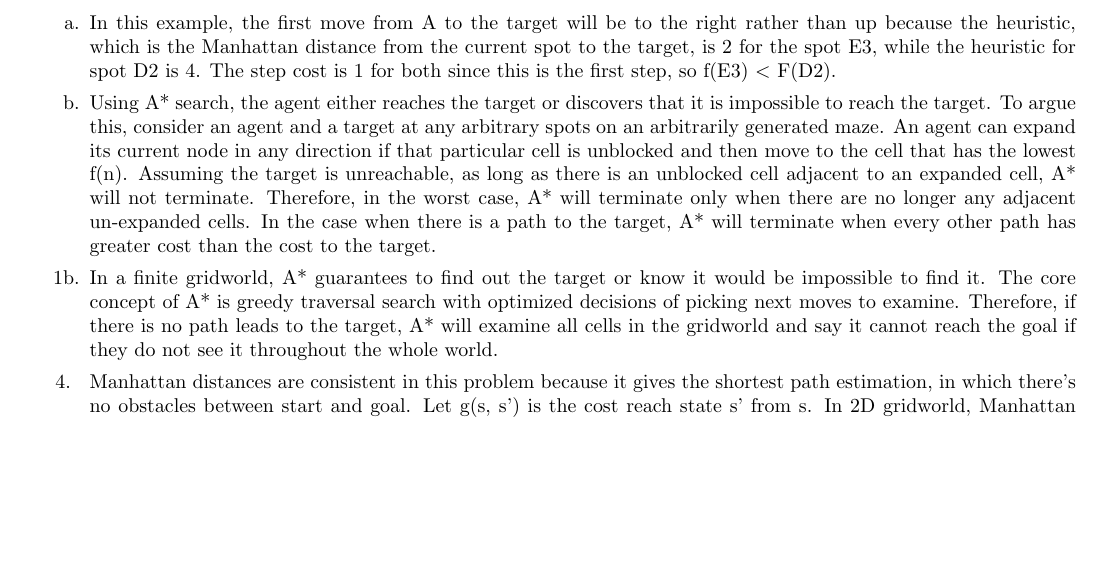
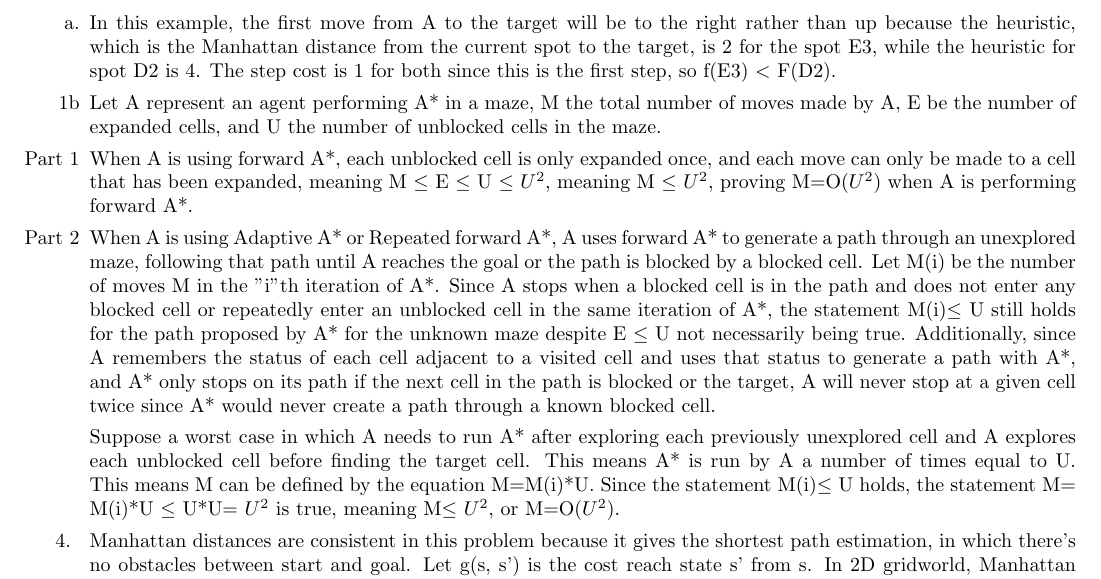
Before and after one commit to robbiewilcox76/A-Search-Visualizer, a LaTeX problem sheet (CS-440-HW1/proofs.tex): part of the page before the commit and part of page 1 of 2 after it, cut so that both start at the same text, the shorter picture padded with empty space. Compiled offline with pdfLaTeX.

Commit message:
Proved m =O(U^2)

```diff
--- a/CS-440-HW1/proofs.tex
+++ b/CS-440-HW1/proofs.tex
@@ -20,10 +20,18 @@
 
             \item[a.] In this example, the first move from A to the target will be to the right rather than up because the heuristic, which is the Manhattan distance from the current spot to the target, is 2 for the spot E3, while the heuristic for spot D2 is 4.  The step cost is 1 for both since this is the first step, so f(E3) $<$ F(D2).
 
-            \item[b.] Using A* search, the agent either reaches the target or discovers that it is impossible to reach the target.
-            To argue this, consider an agent and a target at any arbitrary spots on an arbitrarily generated maze.  An agent can expand its current node in any direction if that particular cell is unblocked and then move to the cell that has the lowest f(n).  Assuming the target is unreachable, as long as there is an unblocked cell adjacent to an expanded cell, A* will not terminate.  Therefore, in the worst case, A* will terminate only when there are no longer any adjacent un-expanded cells.  In the case when there is a path to the target, A* will terminate when every other path has greater cost than the cost to the target.
+            % \item[b.] Using A* search, the agent either reaches the target or discovers that it is impossible to reach the target.
+            % To argue this, consider an agent and a target at any arbitrary spots on an arbitrarily generated maze.  An agent can expand its current node in any direction if that particular cell is unblocked and then move to the cell that has the lowest f(n).  Assuming the target is unreachable, as long as there is an unblocked cell adjacent to an expanded cell, A* will not terminate.  Therefore, in the worst case, A* will terminate only when there are no longer any adjacent un-expanded cells.  In the case when there is a path to the target, A* will terminate when every other path has greater cost than the cost to the target.
 
-            \item[1b.] In a finite gridworld, A* guarantees to find out the target or know it would be impossible to find it. The core concept of A* is greedy traversal search with optimized decisions of picking next moves to examine. Therefore, if there is no path leads to the target, A* will examine all cells in the gridworld and say it cannot reach the goal if they do not see it throughout the whole world.
+            % \item[1b.] In a finite gridworld, A* guarantees to find out the target or know it would be impossible to find it. The core concept of A* is greedy traversal search with optimized decisions of picking next moves to examine. Therefore, if there is no path leads to the target, A* will examine all cells in the gridworld and say it cannot reach the goal if they do not see it throughout the whole world.
+
+            \item[1b] Let A represent an agent performing A* in a maze, M the total number of moves made by A, E be the number of expanded cells, and U the number of unblocked cells in the maze.
+
+            \item[Part 1] When A is using forward A*, each unblocked cell is only expanded once, and each move can only be made to a cell that has been expanded, meaning M $\le$ E $\le$ U $\le$ $U^2$, meaning M $\le$ $U^2$, proving M=O($U^2$) when A is performing forward A*.
+
+            \item[Part 2] When A is using Adaptive A* or Repeated forward A*, A uses forward A* to generate a path through an unexplored maze, following that path until A reaches the goal or the path is blocked by a blocked cell. Let M(i) be the number of moves M in the "i"th iteration of A*. Since A stops when a blocked cell is in the path and does not enter any blocked cell or repeatedly enter an unblocked cell in the same iteration of A*, the statement M(i)$\le$ U still holds for the path proposed by A* for the unknown maze despite E $\le$ U not necessarily being true. Additionally, since A remembers the status of each cell adjacent to a visited cell and uses that status to generate a path with A*, and A* only stops on its path if the next cell in the path is blocked or the target, A will never stop at a given cell twice since A* would never create a path through a known blocked cell.
+
+            \item[] Suppose a worst case in which A needs to run A* after exploring each previously unexplored cell and A explores each unblocked cell before finding the target cell. This means A* is run by A a number of times equal to U. This means M can be defined by the equation M=M(i)*U. Since the statement  M(i)$\le$ U holds, the statement M= M(i)*U $\le$ U*U= $U^2$ is true, meaning M$\le$ $U^2$, or M=O($U^2$).
 
             \item[4. ] Manhattan distances are consistent in this problem because it gives the shortest path estimation, in which there's no obstacles between start and goal.
             Let g(s, s') is the cost reach state s' from s. In 2D gridworld, Manhattan distances h(s) fits in the triangle inequality:
```
